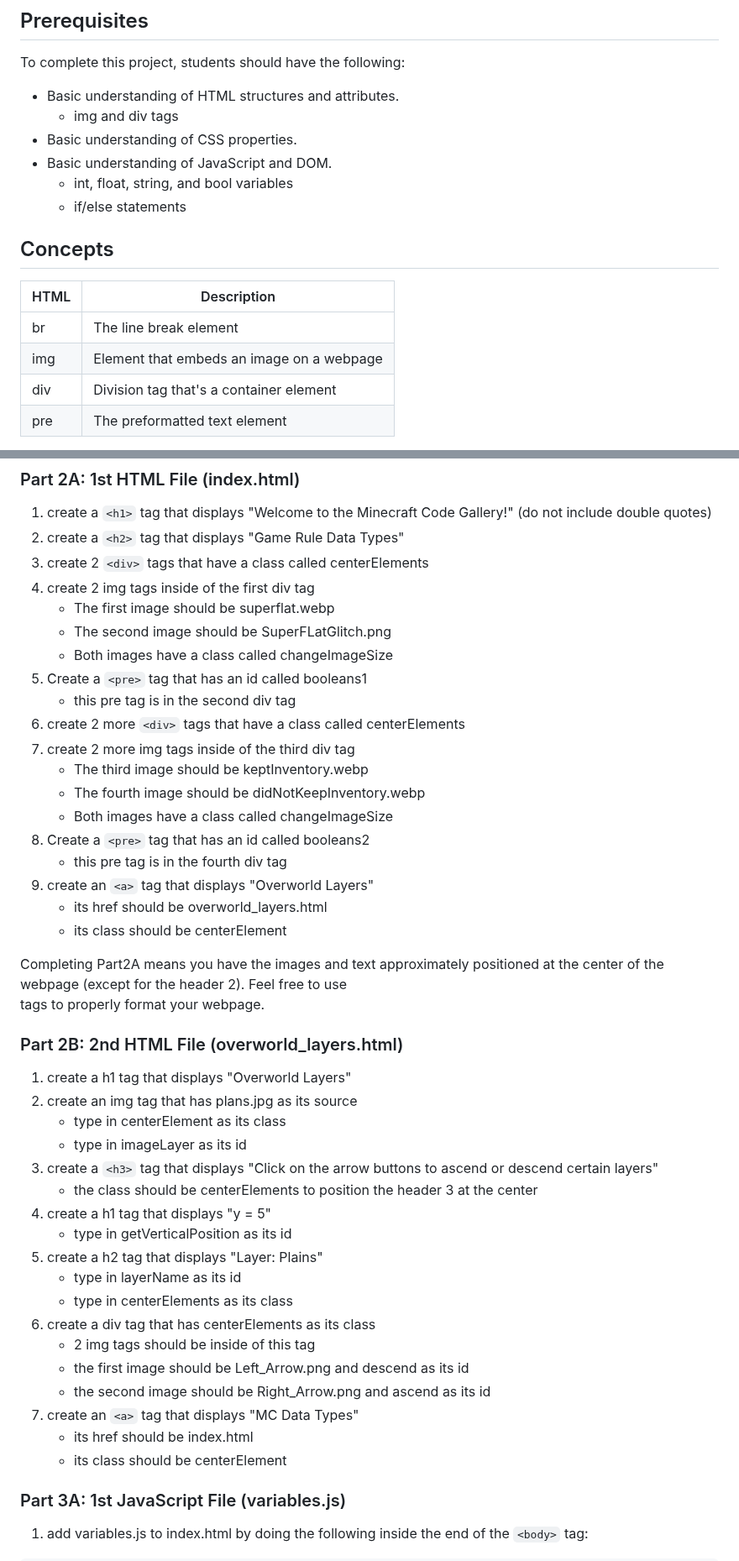
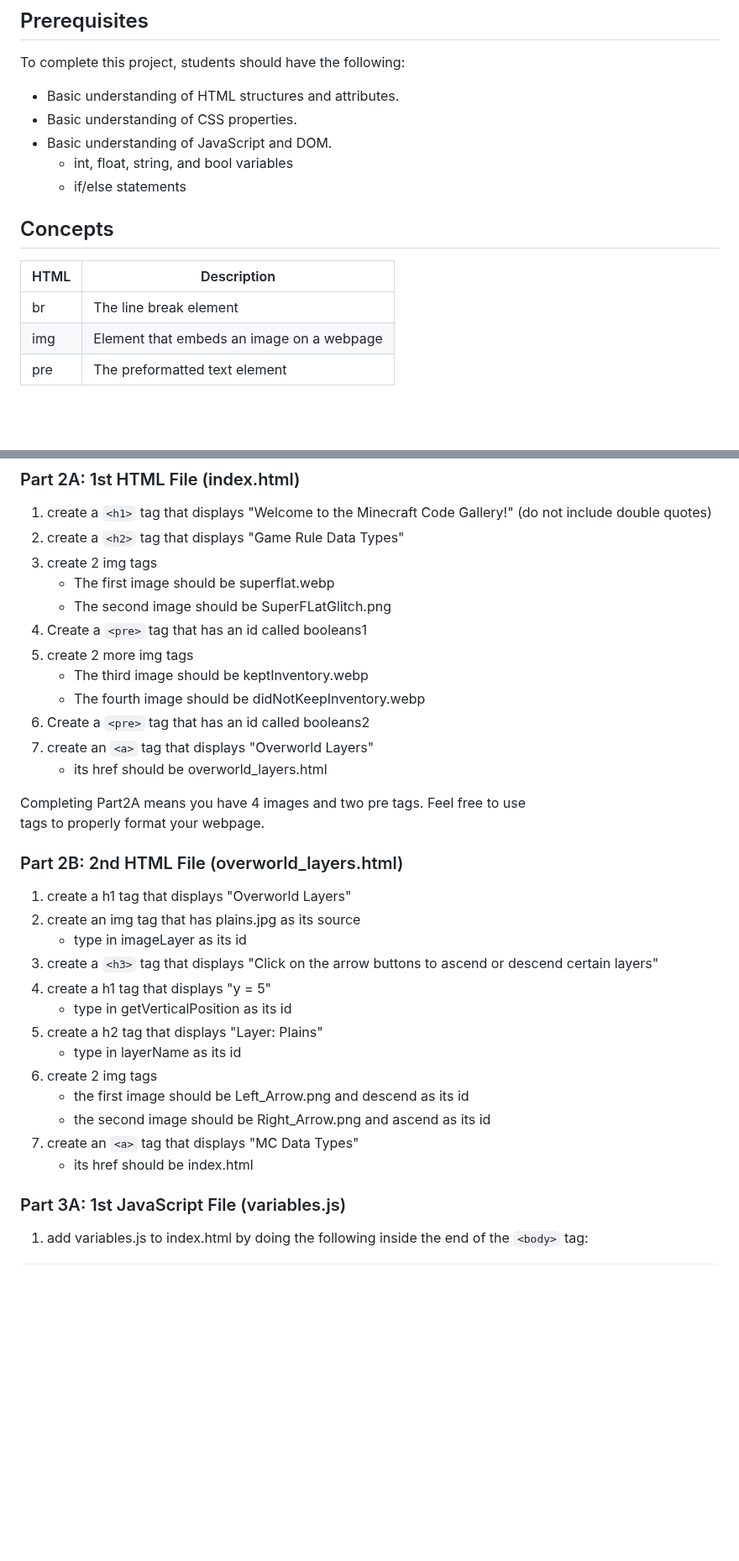
Before and after one commit to YJRenK9/MC-Code-Gallery, a Markdown page: README.md, 2 parts joined by grey strips. Shown at 84% size. GitHub-like rendering; blank space fills up the shorter version.

Commit message:
removed div and centerElements as a requirement

````diff
--- a/README.md
+++ b/README.md
@@ -18,7 +18,6 @@ Use **JavaScript** to display text and manipulate elements on webpages.  Also, u
 
 To complete this project, students should have the following:
   + Basic understanding of HTML structures and attributes.
-    + img and div tags
   + Basic understanding of CSS properties.
   + Basic understanding of JavaScript and DOM.
     + int, float, string, and bool variables
@@ -30,7 +29,6 @@ To complete this project, students should have the following:
 | ------------- | ------------- |
 | br | The line break element |
 | img | Element that embeds an image on a webpage |
-| div | Division tag that's a container element |
 | pre | The preformatted text element |
 
 The `<br>` tag is pretty handy when you want to format your webpage by creating vertical line spacing between text and images.  This would make your webpage look nicer instead of having every element compacted so close to each other.
@@ -97,46 +95,34 @@ Next, download the images zip file at https://github.com/YJRenK9/MC-Code-Gallery
 
   1. create a ```<h1>``` tag that displays "Welcome to the Minecraft Code Gallery!" (do not include double quotes)
   2. create a ```<h2>``` tag that displays "Game Rule Data Types"
-  3. create 2 ```<div>``` tags that have a class called centerElements
-  4. create 2 img tags inside of the first div tag
+  4. create 2 img tags
       + The first image should be superflat.webp
       + The second image should be SuperFLatGlitch.png
-      + Both images have a class called changeImageSize
   5. Create a ```<pre>``` tag that has an id called booleans1
-      + this pre tag is in the second div tag
-  6. create 2 more ```<div>``` tags that have a class called centerElements
-  7. create 2 more img tags inside of the third div tag
+  6. create 2 more img tags
       + The third image should be keptInventory.webp
       + The fourth image should be didNotKeepInventory.webp
-      + Both images have a class called changeImageSize
-  8. Create a ```<pre>``` tag that has an id called booleans2
-      + this pre tag is in the fourth div tag
-  9. create an ```<a>``` tag that displays "Overworld Layers"
+  7. Create a ```<pre>``` tag that has an id called booleans2
+  8. create an ```<a>``` tag that displays "Overworld Layers"
       + its href should be overworld_layers.html
-      + its class should be centerElement
 
-Completing Part2A means you have the images and text approximately positioned at the center of the webpage (except for the header 2).  Feel free to use <br> tags to properly format your webpage.
+Completing Part2A means you have 4 images and two pre tags.  Feel free to use <br> tags to properly format your webpage.
 
 ### Part 2B: 2nd HTML File (overworld_layers.html)
 
   1. create a h1 tag that displays "Overworld Layers"
-  2. create an img tag that has plans.jpg as its source
-      + type in centerElement as its class
+  2. create an img tag that has plains.jpg as its source
       + type in imageLayer as its id
   3. create a ```<h3>``` tag that displays "Click on the arrow buttons to ascend or descend certain layers"
-      + the class should be centerElements to position the header 3 at the center
   4. create a h1 tag that displays "y = 5"
       + type in getVerticalPosition as its id
   5. create a h2 tag that displays "Layer: Plains"
       + type in layerName as its id
-      + type in centerElements as its class
-  6. create a div tag that has centerElements as its class
-      + 2 img tags should be inside of this tag
+  6. create 2 img tags
       + the first image should be Left_Arrow.png and descend as its id
       + the second image should be Right_Arrow.png and ascend as its id
   7. create an ```<a>``` tag that displays "MC Data Types"
       + its href should be index.html
-      + its class should be centerElement
 
 ### Part 3A: 1st JavaScript File (variables.js)
 
````
